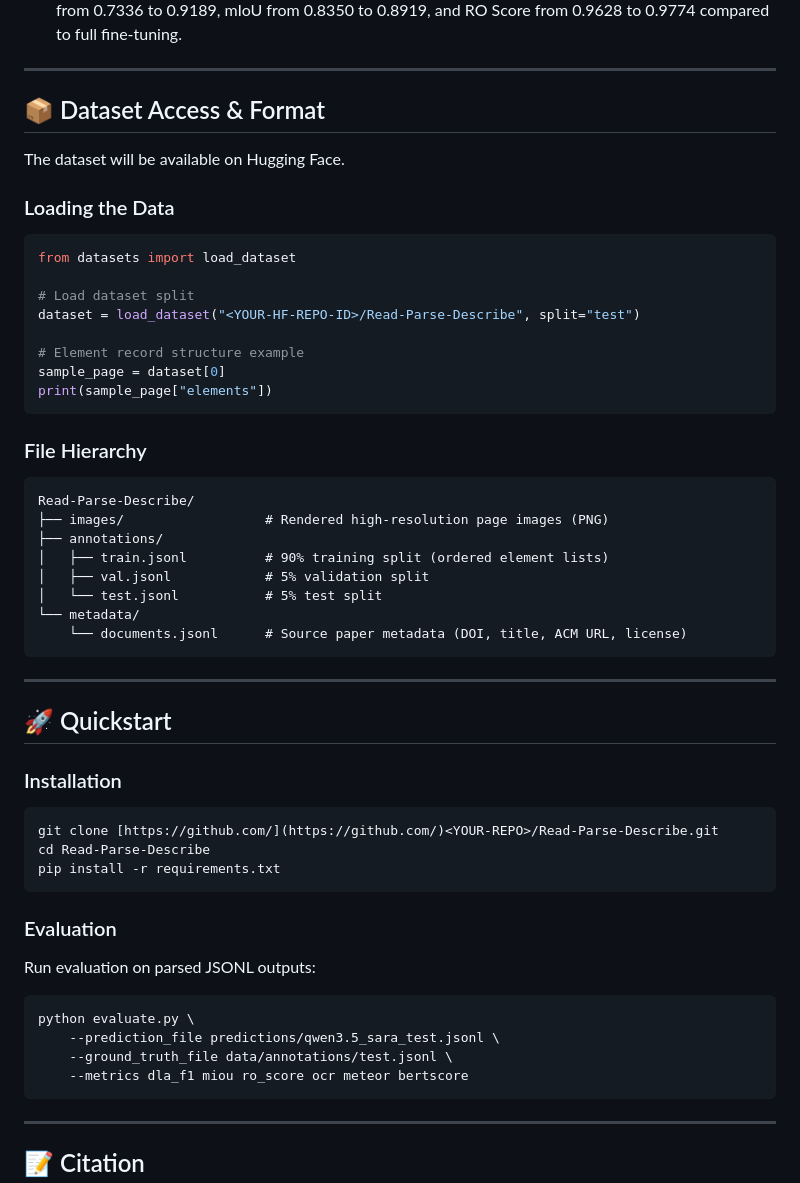
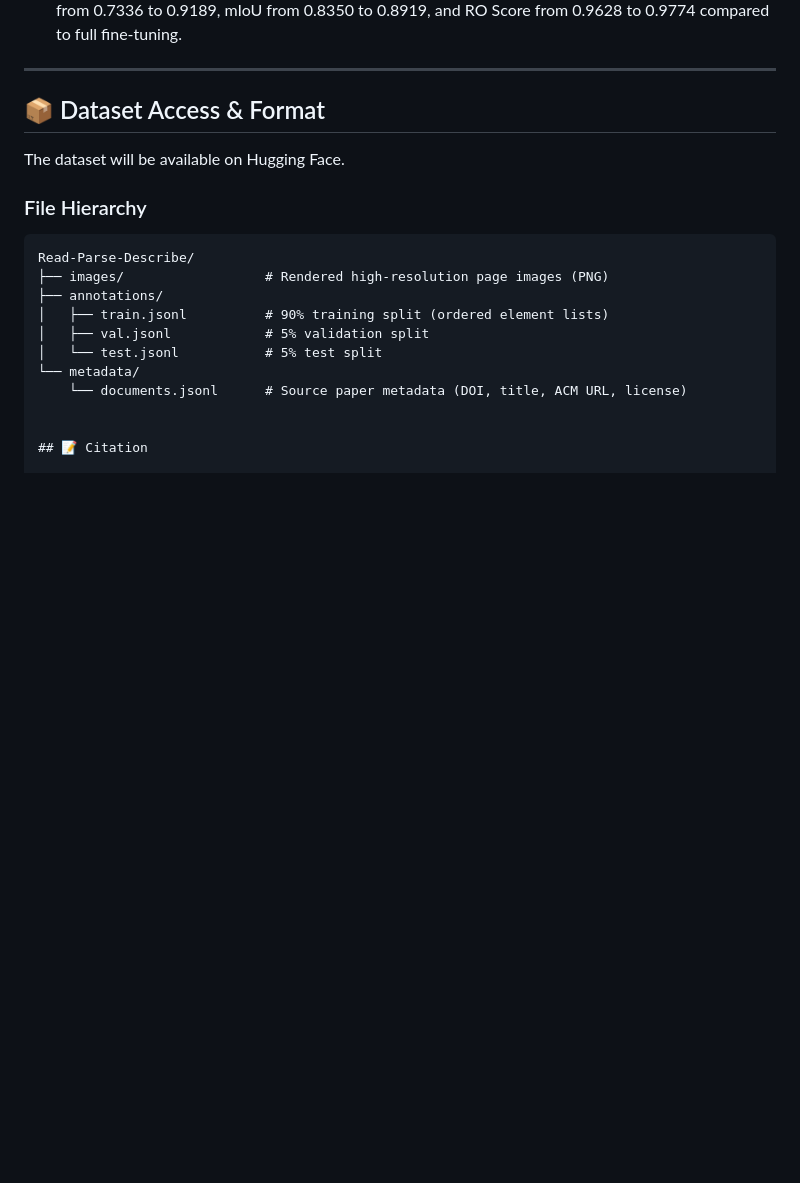
Before and after one commit to chenc6417-star/RPD-Unidoc, a Markdown page: readme.md, the part around the change. Rendered like a GitHub page; blank space fills up the shorter version.

Commit message:
Update README to remove loading and quickstart sections
Removed loading instructions and quickstart section from the README.

````diff
--- a/readme.md
+++ b/readme.md
@@ -141,19 +141,6 @@ All models are evaluated on the held-out test split under the unified schema. Pr
 
 The dataset will be available on Hugging Face.
 
-### Loading the Data
-
-```python
-from datasets import load_dataset
-
-# Load dataset split
-dataset = load_dataset("<YOUR-HF-REPO-ID>/Read-Parse-Describe", split="test")
-
-# Element record structure example
-sample_page = dataset[0]
-print(sample_page["elements"])
-```
-
 ### File Hierarchy
 
 ```text
@@ -165,32 +152,7 @@ Read-Parse-Describe/
 │   └── test.jsonl           # 5% test split
 └── metadata/
     └── documents.jsonl      # Source paper metadata (DOI, title, ACM URL, license)
-```
 
----
-
-## 🚀 Quickstart
-
-### Installation
-
-```bash
-git clone [https://github.com/](https://github.com/)<YOUR-REPO>/Read-Parse-Describe.git
-cd Read-Parse-Describe
-pip install -r requirements.txt
-```
-
-### Evaluation
-
-Run evaluation on parsed JSONL outputs:
-
-```bash
-python evaluate.py \
-    --prediction_file predictions/qwen3.5_sara_test.jsonl \
-    --ground_truth_file data/annotations/test.jsonl \
-    --metrics dla_f1 miou ro_score ocr meteor bertscore
-```
-
----
 
 ## 📝 Citation
 
````
